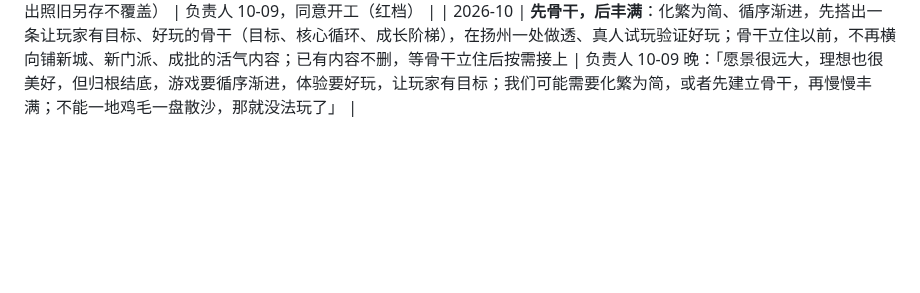
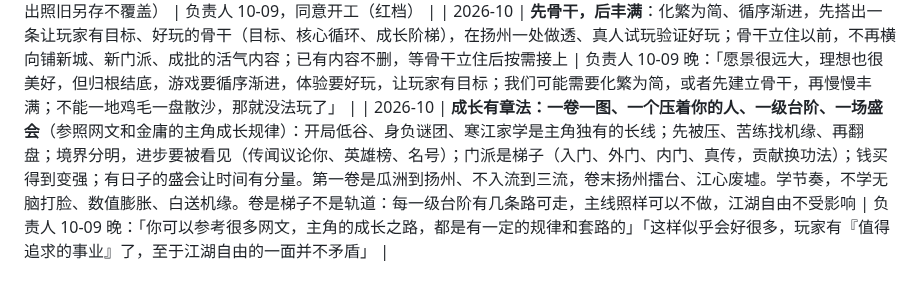
Before and after one commit to mud4u404/game006, a Markdown page: docs/decisions.md, the part around the change. Drawn GitHub-style; blank space fills up the shorter version.

Commit message:
决策：成长有章法，一卷一图一敌一台阶一盛会
负责人 10-09 晚认可：玩家有值得追求的事业，与江湖自由不矛盾。

Co-Authored-By: Claude Opus 5.5 <noreply@anthropic.com>
Claude-Session: https://claude.ai/code/session_01XDp4818R2Awa9CSBtvezcD

```diff
--- a/docs/decisions.md
+++ b/docs/decisions.md
@@ -79,3 +79,4 @@
 | 2026-10 | 内容写法：新内容写成「人、模板、小事」，由引擎拼出世事；已有的手写世事和主线留作「本」，照旧 | 负责人 10-09，选「改成人、模板、小事，旧世事留作本」 |
 | 2026-10 | 第一片开工，存档升到第五版（旧档自动迁移；迁移先写测试和 v4 样本，读不出照旧另存不覆盖） | 负责人 10-09，同意开工（红档） |
 | 2026-10 | **先骨干，后丰满**：化繁为简、循序渐进，先搭出一条让玩家有目标、好玩的骨干（目标、核心循环、成长阶梯），在扬州一处做透、真人试玩验证好玩；骨干立住以前，不再横向铺新城、新门派、成批的活气内容；已有内容不删，等骨干立住后按需接上 | 负责人 10-09 晚：「愿景很远大，理想也很美好，但归根结底，游戏要循序渐进，体验要好玩，让玩家有目标；我们可能需要化繁为简，或者先建立骨干，再慢慢丰满；不能一地鸡毛一盘散沙，那就没法玩了」 |
+| 2026-10 | **成长有章法：一卷一图、一个压着你的人、一级台阶、一场盛会**（参照网文和金庸的主角成长规律）：开局低谷、身负谜团、寒江家学是主角独有的长线；先被压、苦练找机缘、再翻盘；境界分明，进步要被看见（传闻议论你、英雄榜、名号）；门派是梯子（入门、外门、内门、真传，贡献换功法）；钱买得到变强；有日子的盛会让时间有分量。第一卷是瓜洲到扬州、不入流到三流，卷末扬州擂台、江心废墟。学节奏，不学无脑打脸、数值膨胀、白送机缘。卷是梯子不是轨道：每一级台阶有几条路可走，主线照样可以不做，江湖自由不受影响 | 负责人 10-09 晚：「你可以参考很多网文，主角的成长之路，都是有一定的规律和套路的」「这样似乎会好很多，玩家有『值得追求的事业』了，至于江湖自由的一面并不矛盾」 |
```
